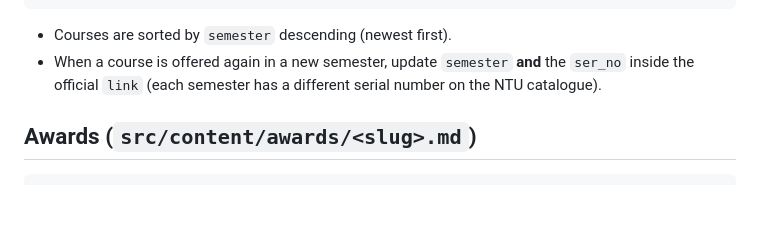
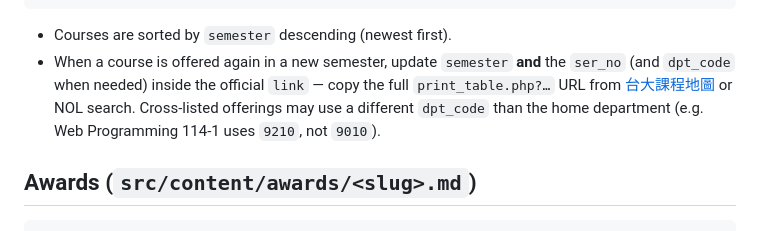
Before and after one commit to DVLab-NTU/dvlab-ntu.github.io, a Markdown page: docs/content-guide.md, the part around the change. Drawn GitHub-style; blank space fills up the shorter version.

Commit message:
docs: NTU catalogue link dpt_code note for cross-listed courses
Co-authored-by: SSU-WEI HUANG <stanley.yellow1@gmail.com>

```diff
--- a/docs/content-guide.md
+++ b/docs/content-guide.md
@@ -113,8 +113,10 @@ contents: { zh: […], en: […] }   # optional
 
 - Courses are sorted by `semester` descending (newest first).
 - When a course is offered again in a new semester, update `semester` **and**
-  the `ser_no` inside the official `link` (each semester has a different
-  serial number on the NTU catalogue).
+  the `ser_no` (and `dpt_code` when needed) inside the official `link` — copy
+  the full `print_table.php?…` URL from [台大課程地圖](https://coursemap.aca.ntu.edu.tw/)
+  or NOL search. Cross-listed offerings may use a different `dpt_code` than the
+  home department (e.g. Web Programming 114-1 uses `9210`, not `9010`).
 
 ## Awards (`src/content/awards/<slug>.md`)
 
```
